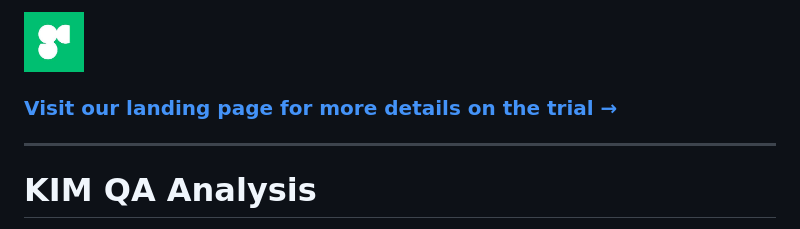
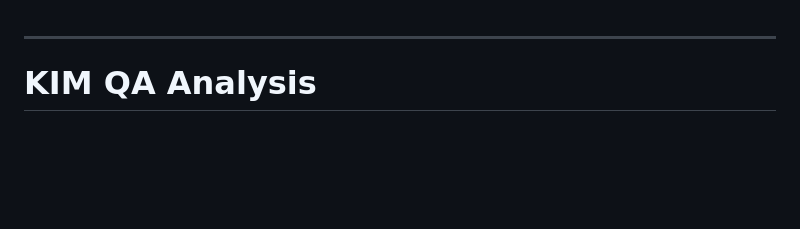
Before and after one commit to kkaan/kim-qa, a Markdown page: README.md, the part around the change. Rendered like a GitHub page; blank space fills up the shorter version.

Commit message:
Remove landing page link and logo
Removed landing page link and logo from README.

```diff
--- a/README.md
+++ b/README.md
@@ -1,8 +1,3 @@
-<a href="https://kkaan.github.io/KIM-QA-Analysis/">
-  <img src="docs/landing-page-images/gc-logo-small.jpg" alt="GenesisCare" height="60">
-</a>
-
-### [Visit our landing page for more details on the trial &rarr;](https://kkaan.github.io/KIM-QA-Analysis/)
 
 ---
 
```
